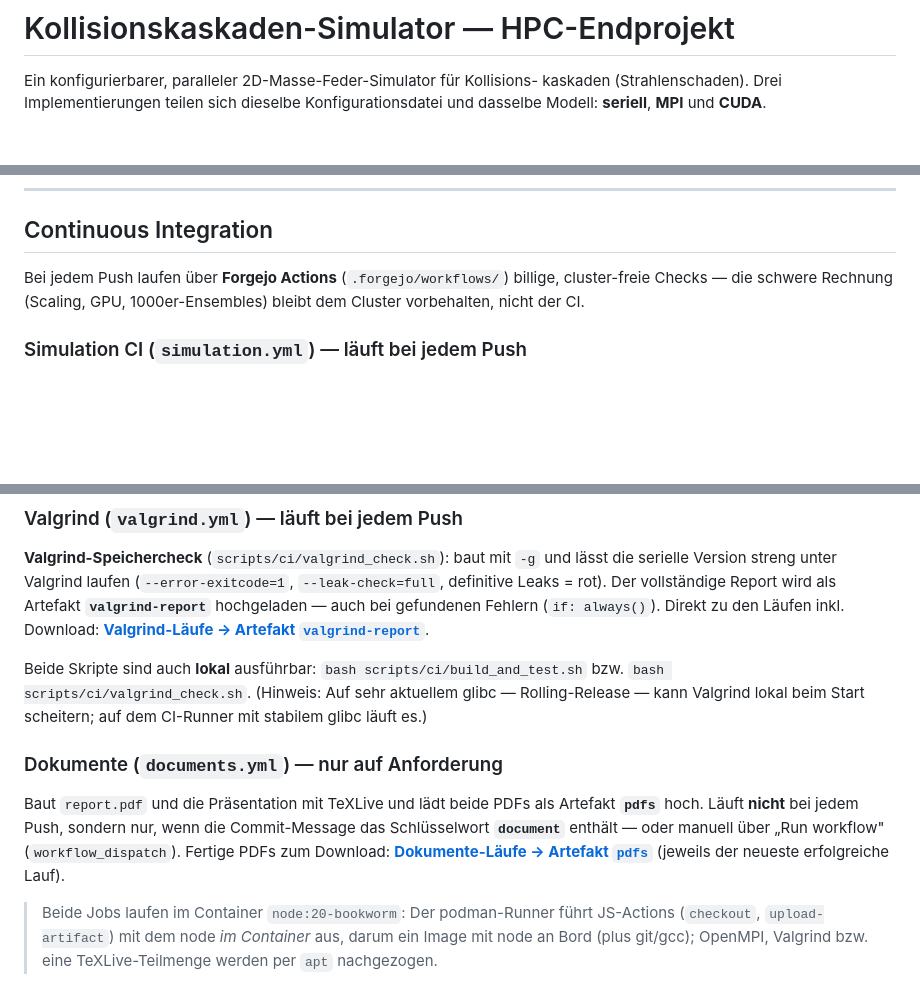
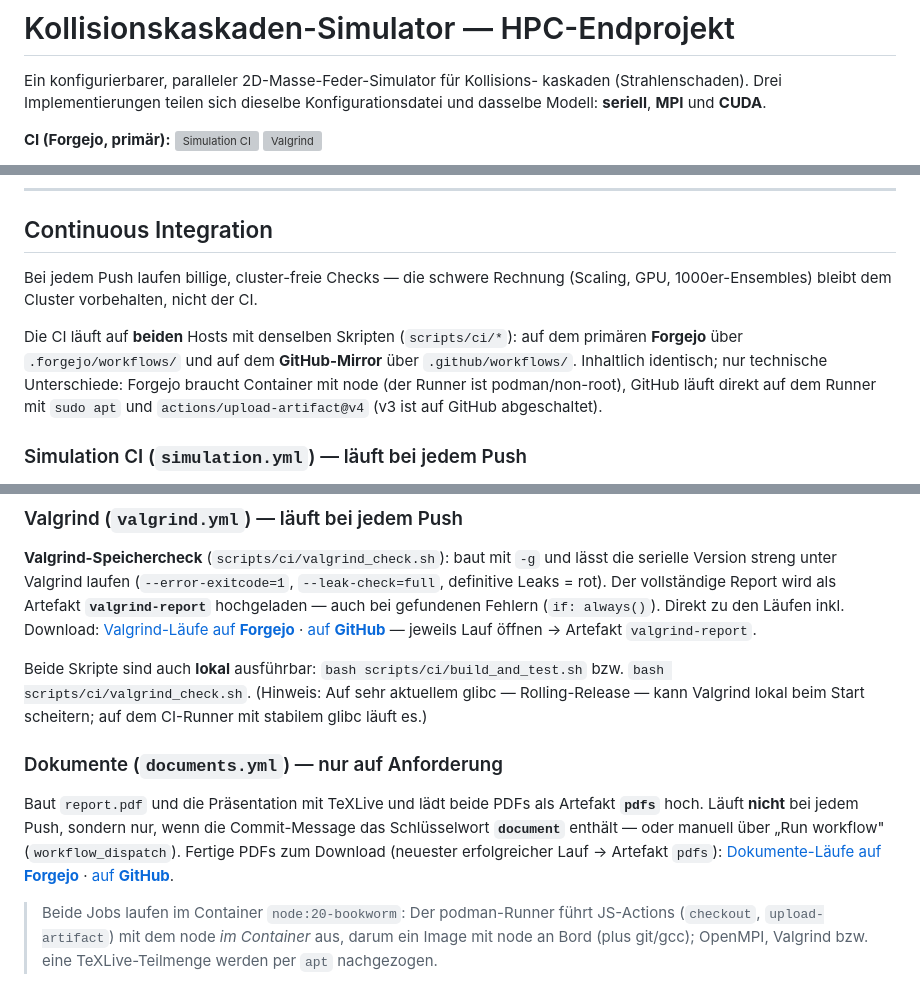
Before and after one commit to PaulTankerfahrer/parallel_cascades_hpc, a Markdown page: README.md, 3 parts joined by grey strips. GitHub-like rendering; blank space fills up the shorter version; grey boxes are pictures that could not be loaded.

Commit message:
README: GitHub-Mirror-Badges + Artefakt-Links, CI-Hinweis auf beide Hosts
Forgejo bleibt primaer; GitHub-Mirror (PaulTankerfahrer/parallel_cascades_hpc)
bekommt gleichwertige Badges und Artefakt-Links. CI-Abschnitt erklaert, dass
beide Hosts dieselben Skripte fahren (.forgejo/ vs .github/).

```diff
--- a/README.md
+++ b/README.md
@@ -4,5 +4,6 @@ Ein konfigurierbarer, paralleler 2D-Masse-Feder-Simulator für Kollisions-
 kaskaden (Strahlenschaden). Drei Implementierungen teilen sich dieselbe
 Konfigurationsdatei und dasselbe Modell: **seriell**, **MPI** und **CUDA**.
 
+**CI (Forgejo, primär):**
 [![Simulation CI](https://forgejo.paultankerfahrer.org/PaulTankerfahrer/parallel_cascades_hpc/actions/workflows/simulation.yml/badge.svg)](https://forgejo.paultankerfahrer.org/PaulTankerfahrer/parallel_cascades_hpc/actions?workflow=simulation.yml)
 [![Valgrind](https://forgejo.paultankerfahrer.org/PaulTankerfahrer/parallel_cascades_hpc/actions/workflows/valgrind.yml/badge.svg)](https://forgejo.paultankerfahrer.org/PaulTankerfahrer/parallel_cascades_hpc/actions?workflow=valgrind.yml)
@@ -525,9 +530,15 @@ Ein vollwertiges Negativergebnis, siehe Abschnitt 11.4 im Bericht.*
 
 ## Continuous Integration
 
-Bei jedem Push laufen über **Forgejo Actions** (`.forgejo/workflows/`) billige,
-cluster-freie Checks — die schwere Rechnung (Scaling, GPU, 1000er-Ensembles)
-bleibt dem Cluster vorbehalten, nicht der CI.
+Bei jedem Push laufen billige, cluster-freie Checks — die schwere Rechnung
+(Scaling, GPU, 1000er-Ensembles) bleibt dem Cluster vorbehalten, nicht der CI.
+
+Die CI läuft auf **beiden** Hosts mit denselben Skripten (`scripts/ci/*`):
+auf dem primären **Forgejo** über `.forgejo/workflows/` und auf dem
+**GitHub-Mirror** über `.github/workflows/`. Inhaltlich identisch; nur
+technische Unterschiede: Forgejo braucht Container mit node (der Runner ist
+podman/non-root), GitHub läuft direkt auf dem Runner mit `sudo apt` und
+`actions/upload-artifact@v4` (v3 ist auf GitHub abgeschaltet).
 
 ### Simulation CI (`simulation.yml`) — läuft bei jedem Push
 
@@ -549,7 +560,9 @@ und lässt die serielle Version streng unter Valgrind laufen
 (`--error-exitcode=1`, `--leak-check=full`, definitive Leaks = rot). Der
 vollständige Report wird als Artefakt **`valgrind-report`** hochgeladen — auch
 bei gefundenen Fehlern (`if: always()`). Direkt zu den Läufen inkl. Download:
-[**Valgrind-Läufe → Artefakt `valgrind-report`**](https://forgejo.paultankerfahrer.org/PaulTankerfahrer/parallel_cascades_hpc/actions?workflow=valgrind.yml).
+[Valgrind-Läufe auf **Forgejo**](https://forgejo.paultankerfahrer.org/PaulTankerfahrer/parallel_cascades_hpc/actions?workflow=valgrind.yml)
+· [auf **GitHub**](https://github.com/PaulTankerfahrer/parallel_cascades_hpc/actions/workflows/valgrind.yml)
+— jeweils Lauf öffnen → Artefakt `valgrind-report`.
 
 Beide Skripte sind auch **lokal** ausführbar:
 `bash scripts/ci/build_and_test.sh` bzw. `bash scripts/ci/valgrind_check.sh`.
@@ -561,9 +574,10 @@ beim Start scheitern; auf dem CI-Runner mit stabilem glibc läuft es.)
 Baut `report.pdf` und die Präsentation mit TeXLive und lädt beide PDFs als
 Artefakt **`pdfs`** hoch. Läuft **nicht** bei jedem Push, sondern nur, wenn die
 Commit-Message das Schlüsselwort **`document`** enthält — oder manuell über
-„Run workflow" (`workflow_dispatch`). Fertige PDFs zum Download:
-[**Dokumente-Läufe → Artefakt `pdfs`**](https://forgejo.paultankerfahrer.org/PaulTankerfahrer/parallel_cascades_hpc/actions?workflow=documents.yml)
-(jeweils der neueste erfolgreiche Lauf).
+„Run workflow" (`workflow_dispatch`). Fertige PDFs zum Download (neuester
+erfolgreicher Lauf → Artefakt `pdfs`):
+[Dokumente-Läufe auf **Forgejo**](https://forgejo.paultankerfahrer.org/PaulTankerfahrer/parallel_cascades_hpc/actions?workflow=documents.yml)
+· [auf **GitHub**](https://github.com/PaulTankerfahrer/parallel_cascades_hpc/actions/workflows/documents.yml).
 
 > Beide Jobs laufen im Container `node:20-bookworm`: Der podman-Runner führt
 > JS-Actions (`checkout`, `upload-artifact`) mit dem node *im Container* aus,
```
Also changed, not shown: other parts of README.md (+4 -0 lines).
